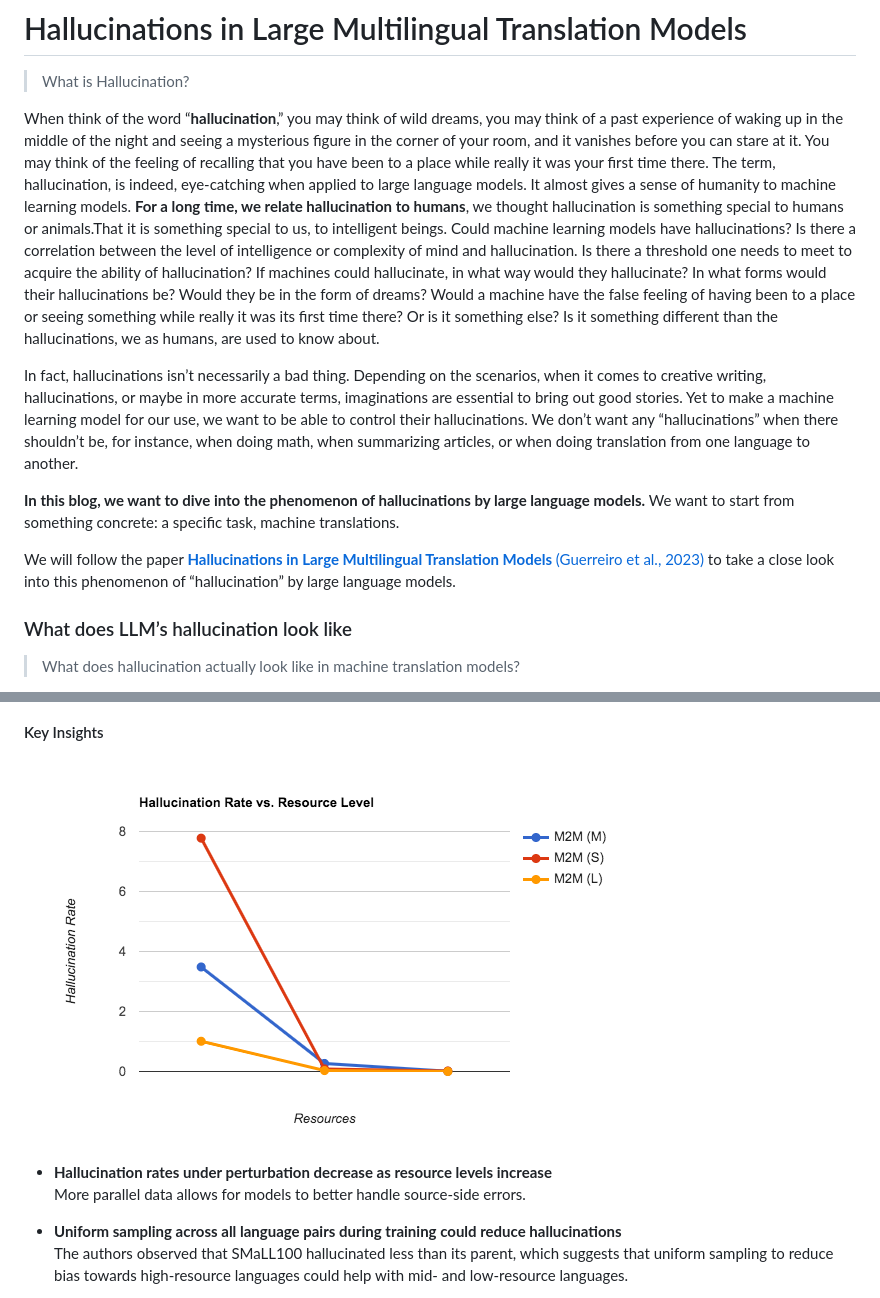
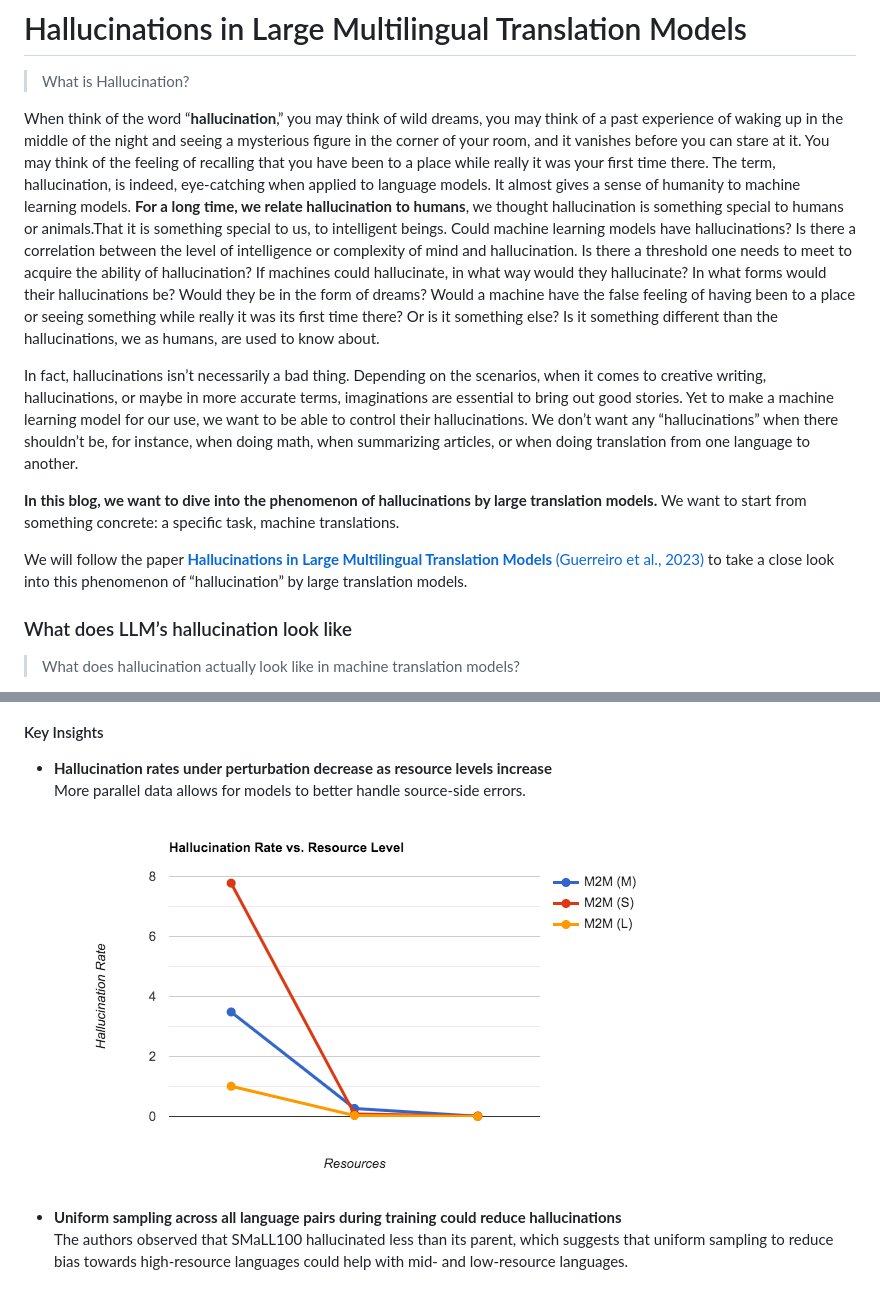
Before and after one commit to wchang88/mnlp-blog, a Markdown page: blog.md, 2 parts joined by grey strips. Drawn GitHub-style.

```diff
--- a/blog.md
+++ b/blog.md
@@ -4,15 +4,15 @@ Winnie Chang [winniech] and Tianyue Ou[tianyueo], Multilingual Natural Language
 
 >  What is Hallucination?
 
-When think of the word “**hallucination**,” you may think of wild dreams, you may think of a past experience of waking up in the middle of the night and seeing a mysterious figure in the corner of your room, and it vanishes before you can stare at it. You may think of the feeling of recalling that you have been to a place while really it was your first time there. The term, hallucination, is indeed, eye-catching when applied to large language models. It almost gives a sense of humanity to machine learning models. **For a long time, we relate hallucination to humans**, we thought hallucination is something special to humans or animals.That it is something special to us, to intelligent beings. Could machine learning models have hallucinations? Is there a correlation between the level of intelligence or complexity of mind and hallucination. Is there a threshold one needs to meet to acquire the ability of hallucination? If machines could hallucinate, in what way would they hallucinate? In what forms would their hallucinations be? Would they be in the form of dreams? Would a machine have the false feeling of having been to a place or seeing something while really it was its first time there? Or is it something else? Is it something different than the hallucinations, we as humans, are used to know about.
+When think of the word “**hallucination**,” you may think of wild dreams, you may think of a past experience of waking up in the middle of the night and seeing a mysterious figure in the corner of your room, and it vanishes before you can stare at it. You may think of the feeling of recalling that you have been to a place while really it was your first time there. The term, hallucination, is indeed, eye-catching when applied to language models. It almost gives a sense of humanity to machine learning models. **For a long time, we relate hallucination to humans**, we thought hallucination is something special to humans or animals.That it is something special to us, to intelligent beings. Could machine learning models have hallucinations? Is there a correlation between the level of intelligence or complexity of mind and hallucination. Is there a threshold one needs to meet to acquire the ability of hallucination? If machines could hallucinate, in what way would they hallucinate? In what forms would their hallucinations be? Would they be in the form of dreams? Would a machine have the false feeling of having been to a place or seeing something while really it was its first time there? Or is it something else? Is it something different than the hallucinations, we as humans, are used to know about.
 
 In fact, hallucinations isn’t necessarily a bad thing. Depending on the scenarios, when it comes to creative writing, hallucinations, or maybe in more accurate terms, imaginations are essential to bring out good stories. Yet to make a machine learning model for our use, we want to be able to control their hallucinations. We don’t want any “hallucinations” when there shouldn’t be, for instance, when doing math, when summarizing articles, or when doing translation from one language to another.
 
-**In this blog, we want to dive into the phenomenon of hallucinations by large language models.** We want to start from something concrete: a specific task, machine translations.
+**In this blog, we want to dive into the phenomenon of hallucinations by large translation models.** We want to start from something concrete: a specific task, machine translations.
 
 
 
-We will follow the paper [**Hallucinations in Large Multilingual Translation Models** (Guerreiro et al., 2023)](https://arxiv.org/abs/2303.16104) to take a close look into this phenomenon of “hallucination” by large language models.
+We will follow the paper [**Hallucinations in Large Multilingual Translation Models** (Guerreiro et al., 2023)](https://arxiv.org/abs/2303.16104) to take a close look into this phenomenon of “hallucination” by large translation models.
 
 ### What does LLM’s hallucination look like
 
@@ -92,9 +92,9 @@ In contrast to hallucinations under perturbation where hallucinations are purpos
     ![Example of oscillatory hallucination](./oscillatory%20hallucination.png)
 
 #### Key Insights
-![Hallucination rate on resource level](./resouce_level_line_graph.png)
 -  **Hallucination rates under perturbation decrease as resource levels increase** \
 More parallel data allows for models to better handle source-side errors.
+![Hallucination rate on resource level](./resouce_level_line_graph.png)
 
 - **Uniform sampling across all language pairs during training could reduce hallucinations** \
  The authors observed that SMaLL100 hallucinated less than its parent, which suggests that uniform sampling to reduce bias towards high-resource languages could help with mid- and low-resource languages.
```
